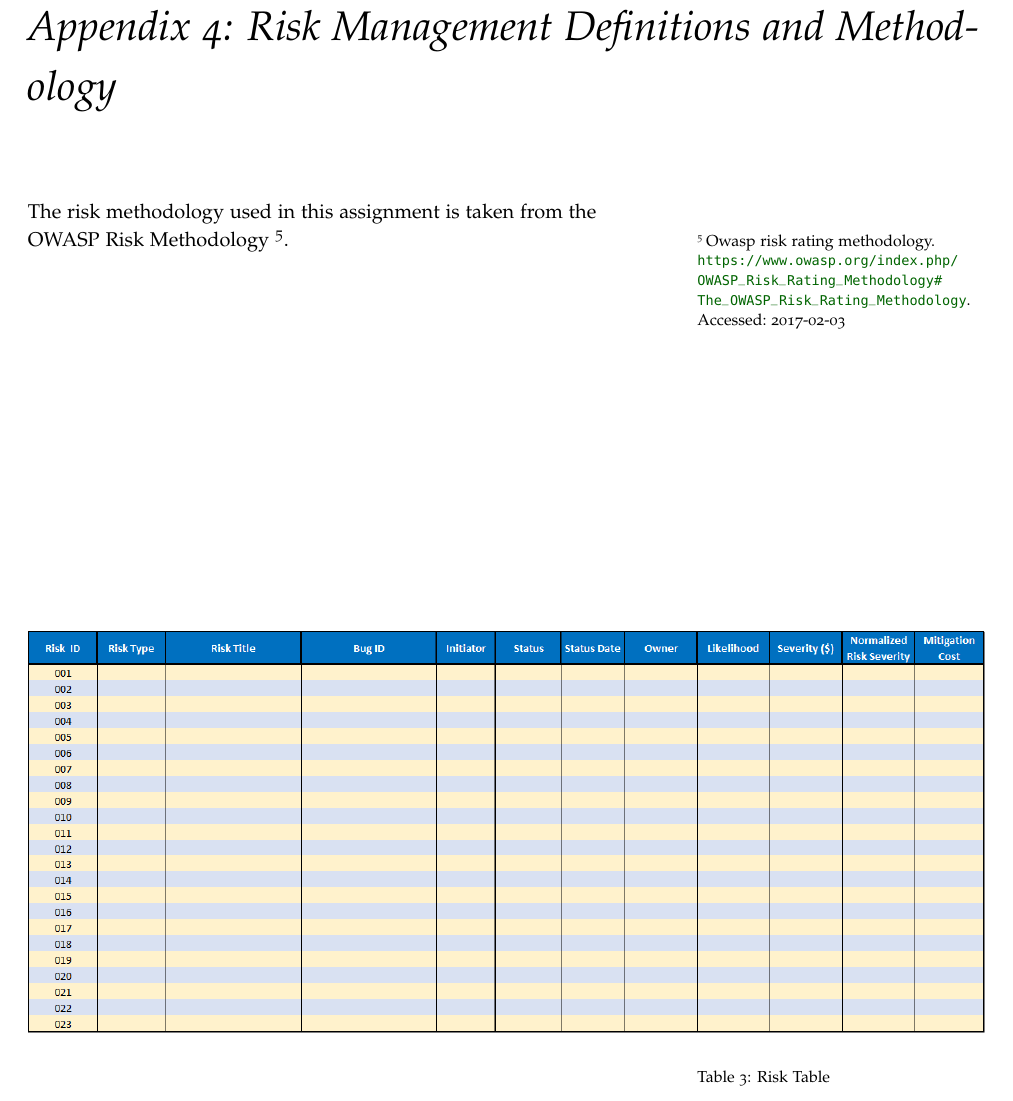
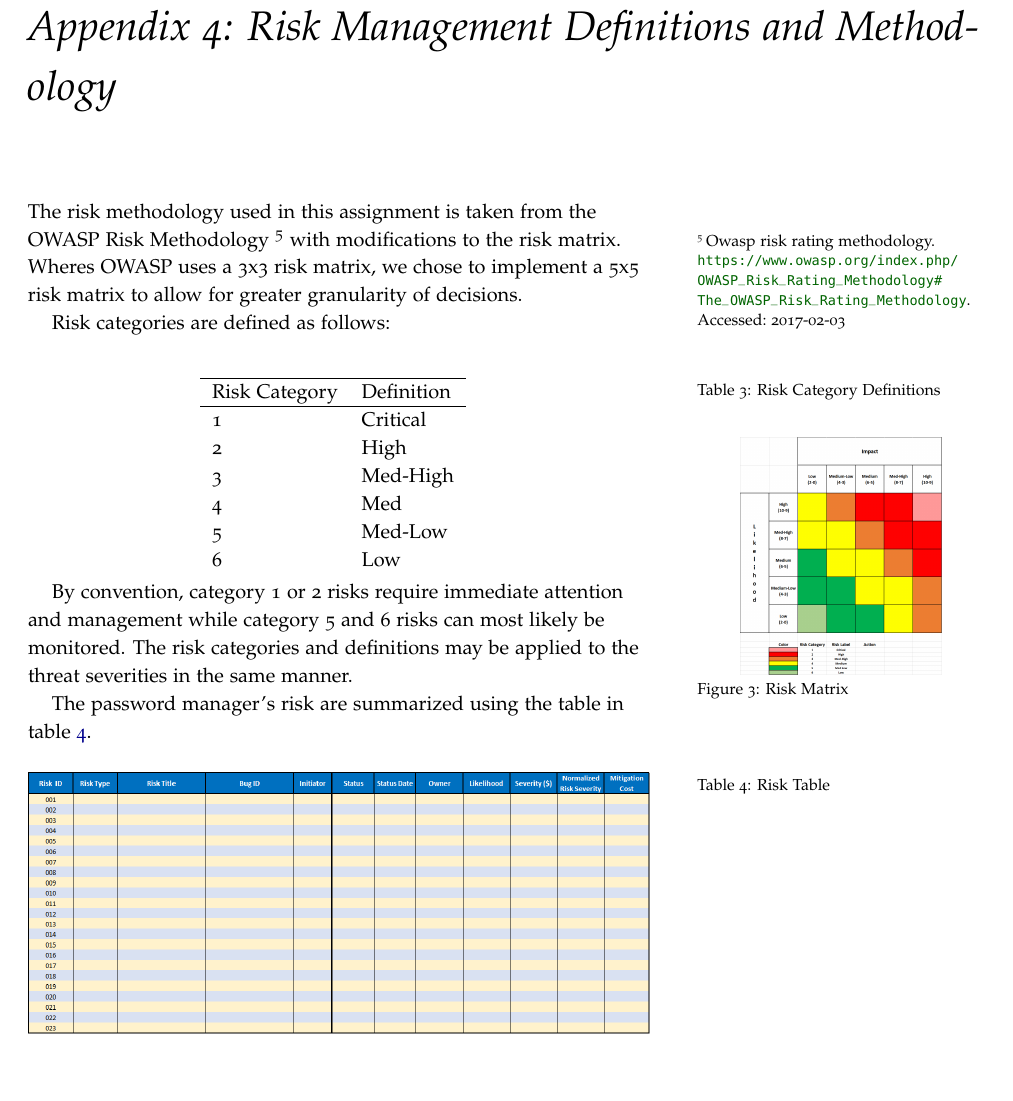
Before and after one commit to pacman47403/B547A1, a LaTeX book (assignment1.tex): part of page 23 of 25, cut so that both start at the same text. Compiled offline with pdfLaTeX; a LaTeX package or settings file that is missing is left out.

Commit message:
changes to risk appendix

```diff
--- a/assignment1.tex
+++ b/assignment1.tex
@@ -234,15 +234,49 @@ This assignment used the table shown in Table \ref{tab:bug_table} to catalog and
 \cleardoublepage
 \chapter{Appendix 4: Risk Management Definitions and Methodology}
 \label{ch:a4}
-The risk methodology used in this assignment is taken from the OWASP Risk Methodology~\cite{owasprisk}.
+The risk methodology used in this assignment is taken from the OWASP Risk Methodology~\cite{owasprisk} with modifications to the risk matrix.  Wheres OWASP uses a 3x3 risk matrix, we chose to implement a 5x5 risk matrix to allow for greater granularity of decisions.
+
+
+
+
+
+Risk categories are defined as follows:
 \vfill
+\begin{table}[h]
+    \centering
+    \begin{tabular}{l l l }
+    \hline
+    Risk Category & Definition \\
+    \hline
+    1 & Critical\\
+    2 & High\\
+    3 & Med-High\\
+    4 & Med\\
+    5 & Med-Low\\
+    6 & Low \\
+    \end{tabular}
+    \caption{Risk Category Definitions}
+    \label{tab:risk_cat}
+\end{table}
 
-\begin{table*}[h]
+\begin{marginfigure}%
+    \centering
+    \includegraphics[width=0.7\linewidth]{risk_matrix_2017-02-03_15-23-28.png}
+    \caption{Risk Matrix}
+    \label{fig:riskmatrix}
+\end{marginfigure}
+
+By convention, category 1 or 2 risks require immediate attention and management while category 5 and 6 risks can most likely be monitored.  The risk categories and definitions may be applied to the threat severities in the same manner.
+
+The password manager's risk are summarized using the table in table~\ref{tab:risk}.
+\begin{table}[h]
     \centering
     \includegraphics[width=\linewidth]{risk_table_2017-02-03_14-11-08.png}
     \caption{Risk Table}
     \label{tab:risk}
-\end{table*}
+\end{table}
+
+
 
 
 \bibliography{bibliography}
```
Also changed, not shown: graphics/risk_matrix_2017-02-03_15-23-28.png (added).
